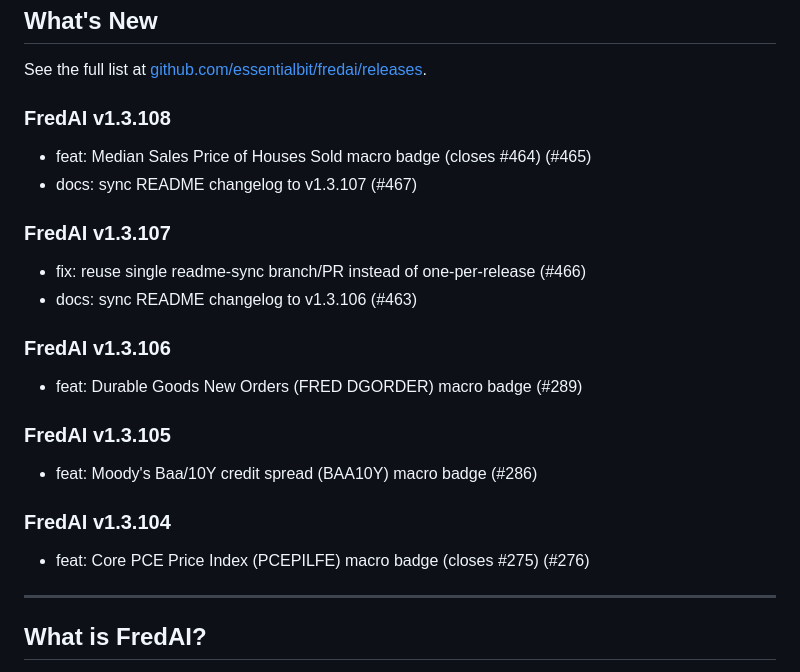
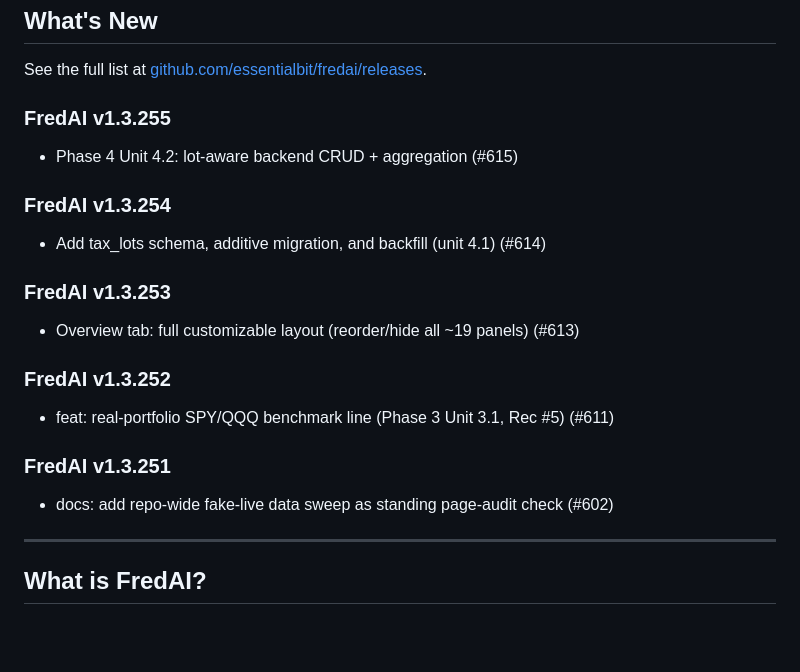
Before and after one commit to essentialbit/fredai, a Markdown page: README.md, the part around the change. Rendered like a GitHub page; blank space fills up the shorter version.

Commit message:
docs: sync README changelog to v1.3.255

```diff
--- a/README.md
+++ b/README.md
@@ -24,22 +24,20 @@
 
 See the full list at [github.com/essentialbit/fredai/releases](https://github.com/essentialbit/fredai/releases).
 
-### FredAI v1.3.108
-- feat: Median Sales Price of Houses Sold macro badge (closes #464) (#465)
-- docs: sync README changelog to v1.3.107 (#467)
+### FredAI v1.3.255
+- Phase 4 Unit 4.2: lot-aware backend CRUD + aggregation (#615)
 
-### FredAI v1.3.107
-- fix: reuse single readme-sync branch/PR instead of one-per-release (#466)
-- docs: sync README changelog to v1.3.106 (#463)
+### FredAI v1.3.254
+- Add tax_lots schema, additive migration, and backfill (unit 4.1) (#614)
 
-### FredAI v1.3.106
-- feat: Durable Goods New Orders (FRED DGORDER) macro badge (#289)
+### FredAI v1.3.253
+- Overview tab: full customizable layout (reorder/hide all ~19 panels) (#613)
 
-### FredAI v1.3.105
-- feat: Moody's Baa/10Y credit spread (BAA10Y) macro badge (#286)
+### FredAI v1.3.252
+- feat: real-portfolio SPY/QQQ benchmark line (Phase 3 Unit 3.1, Rec #5) (#611)
 
-### FredAI v1.3.104
-- feat: Core PCE Price Index (PCEPILFE) macro badge (closes #275) (#276)
+### FredAI v1.3.251
+- docs: add repo-wide fake-live data sweep as standing page-audit check (#602)
 
 <!-- CHANGELOG_END -->
 
```
